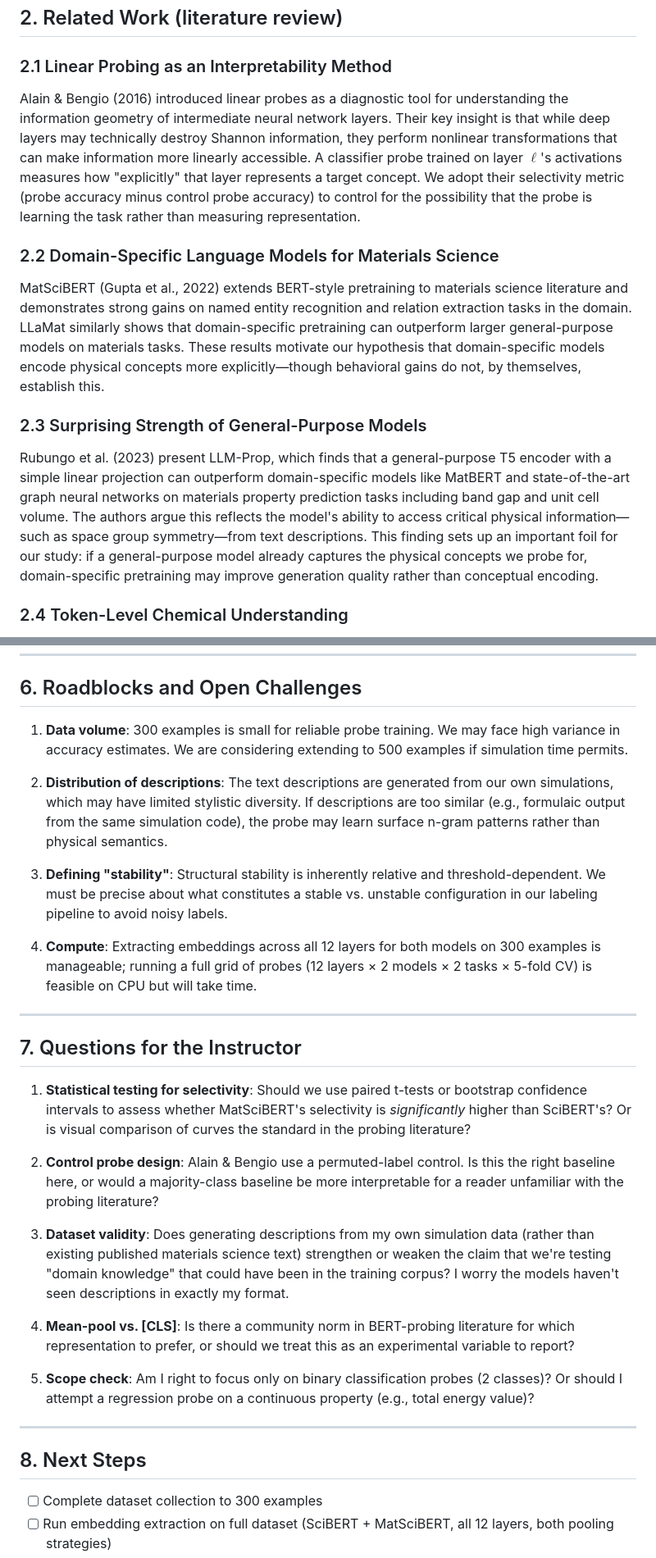
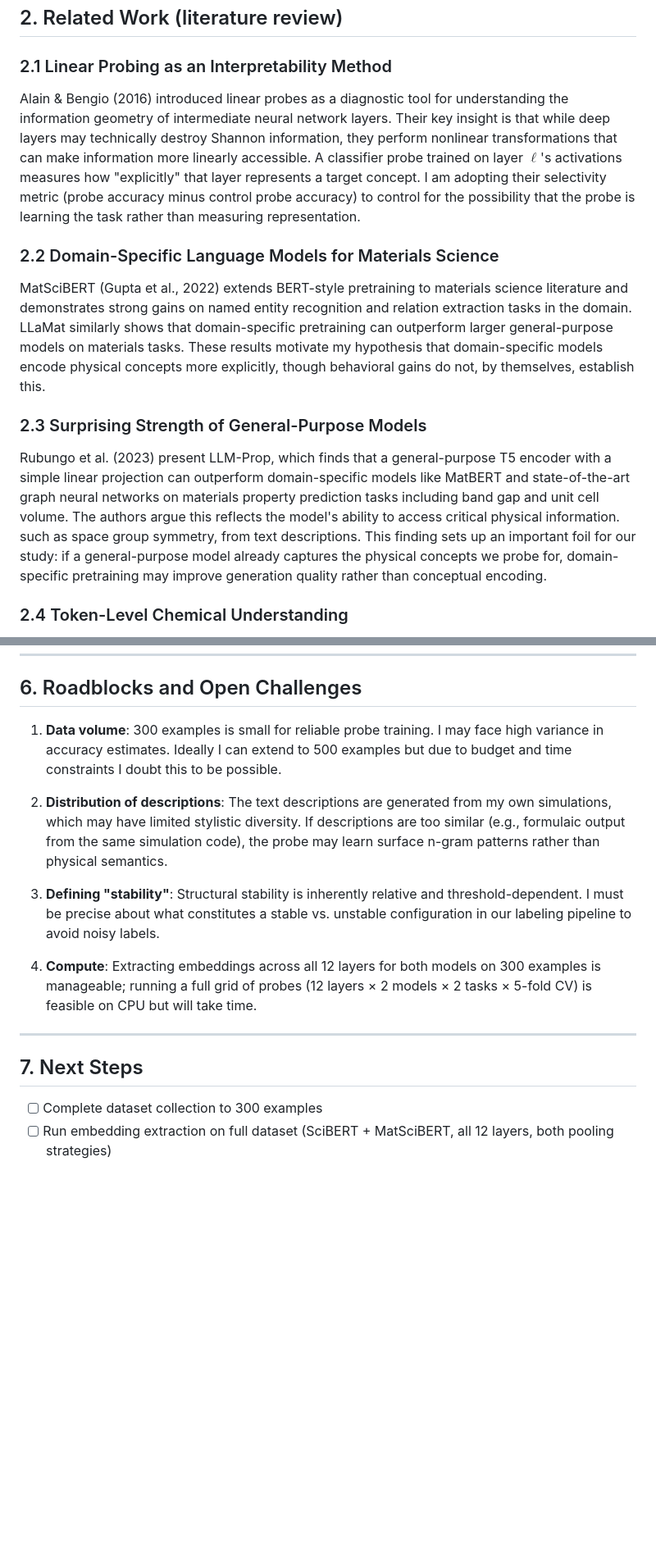
Before and after one commit to LowTide-Dev/llm-probing-project, a Markdown page: writeup/writeup.md, 2 parts joined by grey strips. Shown at 82% size. GitHub-like rendering; blank space fills up the shorter version.

```diff
--- a/writeup/writeup.md
+++ b/writeup/writeup.md
@@ -36,15 +36,15 @@ The answer has implications not only for materials science AI, but for the broad
 
 ### 2.1 Linear Probing as an Interpretability Method
 
-Alain & Bengio (2016) introduced linear probes as a diagnostic tool for understanding the information geometry of intermediate neural network layers. Their key insight is that while deep layers may technically destroy Shannon information, they perform nonlinear transformations that can make information more linearly accessible. A classifier probe trained on layer $\ell$'s activations measures how "explicitly" that layer represents a target concept. We adopt their selectivity metric (probe accuracy minus control probe accuracy) to control for the possibility that the probe is learning the task rather than measuring representation.
+Alain & Bengio (2016) introduced linear probes as a diagnostic tool for understanding the information geometry of intermediate neural network layers. Their key insight is that while deep layers may technically destroy Shannon information, they perform nonlinear transformations that can make information more linearly accessible. A classifier probe trained on layer $\ell$'s activations measures how "explicitly" that layer represents a target concept. I am adopting their selectivity metric (probe accuracy minus control probe accuracy) to control for the possibility that the probe is learning the task rather than measuring representation.
 
 ### 2.2 Domain-Specific Language Models for Materials Science
 
-MatSciBERT (Gupta et al., 2022) extends BERT-style pretraining to materials science literature and demonstrates strong gains on named entity recognition and relation extraction tasks in the domain. LLaMat similarly shows that domain-specific pretraining can outperform larger general-purpose models on materials tasks. These results motivate our hypothesis that domain-specific models encode physical concepts more explicitly—though behavioral gains do not, by themselves, establish this.
+MatSciBERT (Gupta et al., 2022) extends BERT-style pretraining to materials science literature and demonstrates strong gains on named entity recognition and relation extraction tasks in the domain. LLaMat similarly shows that domain-specific pretraining can outperform larger general-purpose models on materials tasks. These results motivate my hypothesis that domain-specific models encode physical concepts more explicitly, though behavioral gains do not, by themselves, establish this.
 
 ### 2.3 Surprising Strength of General-Purpose Models
 
-Rubungo et al. (2023) present LLM-Prop, which finds that a general-purpose T5 encoder with a simple linear projection can outperform domain-specific models like MatBERT and state-of-the-art graph neural networks on materials property prediction tasks including band gap and unit cell volume. The authors argue this reflects the model's ability to access critical physical information—such as space group symmetry—from text descriptions. This finding sets up an important foil for our study: if a general-purpose model already captures the physical concepts we probe for, domain-specific pretraining may improve generation quality rather than conceptual encoding.
+Rubungo et al. (2023) present LLM-Prop, which finds that a general-purpose T5 encoder with a simple linear projection can outperform domain-specific models like MatBERT and state-of-the-art graph neural networks on materials property prediction tasks including band gap and unit cell volume. The authors argue this reflects the model's ability to access critical physical information. such as space group symmetry, from text descriptions. This finding sets up an important foil for our study: if a general-purpose model already captures the physical concepts we probe for, domain-specific pretraining may improve generation quality rather than conceptual encoding.
 
 ### 2.4 Token-Level Chemical Understanding
 
@@ -137,31 +139,17 @@ Our conclusion will follow from which of these outcomes the experiments support.
 
 ## 6. Roadblocks and Open Challenges
 
-1. **Data volume**: 300 examples is small for reliable probe training. We may face high variance in accuracy estimates. We are considering extending to 500 examples if simulation time permits.
+1. **Data volume**: 300 examples is small for reliable probe training. I may face high variance in accuracy estimates. Ideally I can extend to 500 examples but due to budget and time constraints I doubt this to be possible.
 
-2. **Distribution of descriptions**: The text descriptions are generated from our own simulations, which may have limited stylistic diversity. If descriptions are too similar (e.g., formulaic output from the same simulation code), the probe may learn surface n-gram patterns rather than physical semantics.
+2. **Distribution of descriptions**: The text descriptions are generated from my own simulations, which may have limited stylistic diversity. If descriptions are too similar (e.g., formulaic output from the same simulation code), the probe may learn surface n-gram patterns rather than physical semantics.
 
-3. **Defining "stability"**: Structural stability is inherently relative and threshold-dependent. We must be precise about what constitutes a stable vs. unstable configuration in our labeling pipeline to avoid noisy labels.
+3. **Defining "stability"**: Structural stability is inherently relative and threshold-dependent. I must be precise about what constitutes a stable vs. unstable configuration in our labeling pipeline to avoid noisy labels.
 
 4. **Compute**: Extracting embeddings across all 12 layers for both models on 300 examples is manageable; running a full grid of probes (12 layers × 2 models × 2 tasks × 5-fold CV) is feasible on CPU but will take time.
 
 ---
 
-## 7. Questions for the Instructor
-
-1. **Statistical testing for selectivity**: Should we use paired t-tests or bootstrap confidence intervals to assess whether MatSciBERT's selectivity is *significantly* higher than SciBERT's? Or is visual comparison of curves the standard in the probing literature?
-
-2. **Control probe design**: Alain & Bengio use a permuted-label control. Is this the right baseline here, or would a majority-class baseline be more interpretable for a reader unfamiliar with the probing literature?
-
-3. **Dataset validity**: Does generating descriptions from my own simulation data (rather than existing published materials science text) strengthen or weaken the claim that we're testing "domain knowledge" that could have been in the training corpus? I worry the models haven't seen descriptions in exactly my format.
-
-4. **Mean-pool vs. [CLS]**: Is there a community norm in BERT-probing literature for which representation to prefer, or should we treat this as an experimental variable to report?
-
-5. **Scope check**: Am I right to focus only on binary classification probes (2 classes)? Or should I attempt a regression probe on a continuous property (e.g., total energy value)?
-
----
-
-## 8. Next Steps
+## 7. Next Steps
 
 - [ ] Complete dataset collection to 300 examples
 - [ ] Run embedding extraction on full dataset (SciBERT + MatSciBERT, all 12 layers, both pooling strategies)
```
Also changed, not shown: other parts of writeup/writeup.md (+10 -8 lines).
